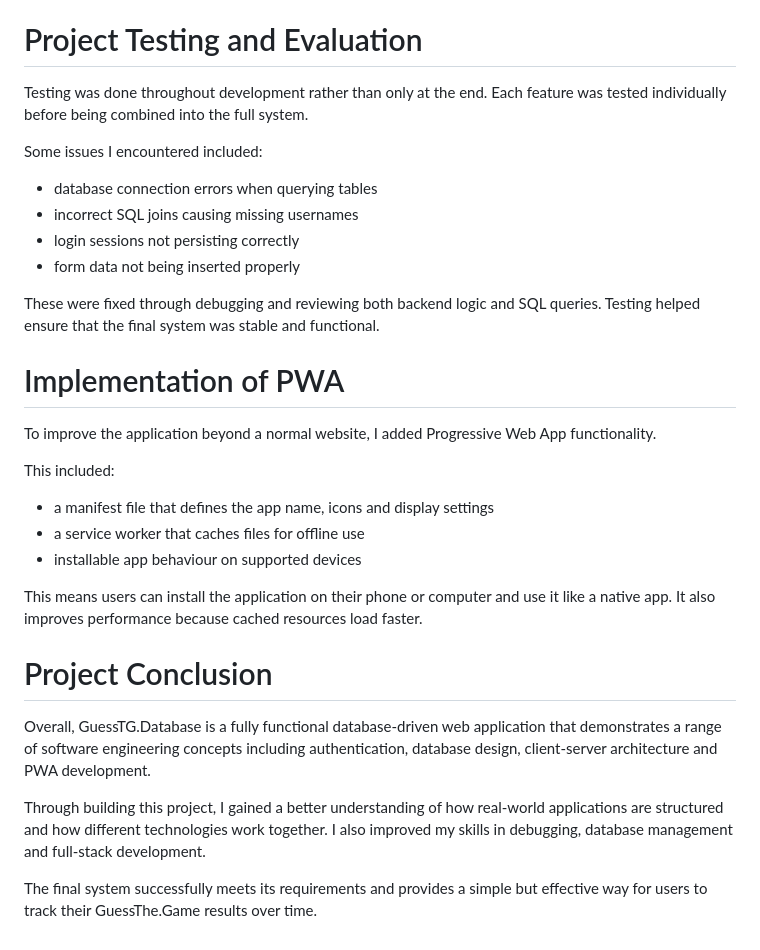
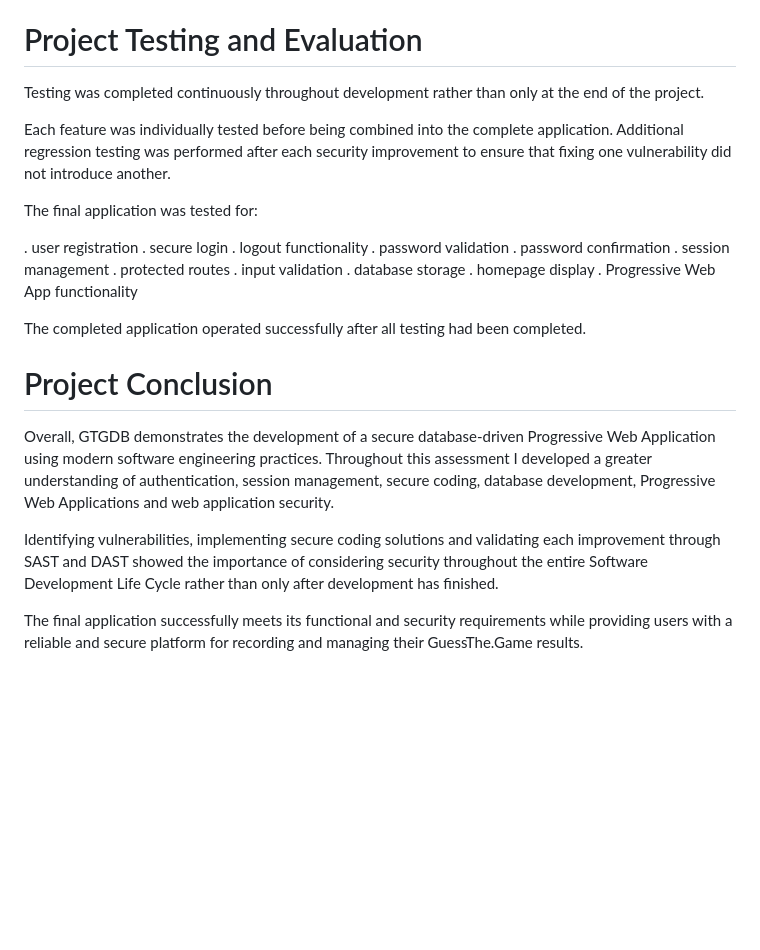
Before and after one commit to NannyN211008/GuessTG.Database, a Markdown page: README.md, the part around the change. GitHub-like rendering; blank space fills up the shorter version.

```diff
--- a/README.md
+++ b/README.md
@@ -129,33 +129,30 @@ The technologies used throughout this project include:
 
 # Project Testing and Evaluation
 
-Testing was done throughout development rather than only at the end. Each feature was tested individually before being combined into the full system.
+Testing was completed continuously throughout development rather than only at the end of the project.
 
-Some issues I encountered included:
+Each feature was individually tested before being combined into the complete application. Additional regression testing was performed after each security improvement to ensure that fixing one vulnerability did not introduce another.
 
-- database connection errors when querying tables
-- incorrect SQL joins causing missing usernames
-- login sessions not persisting correctly
-- form data not being inserted properly
+The final application was tested for:
 
-These were fixed through debugging and reviewing both backend logic and SQL queries. Testing helped ensure that the final system was stable and functional.
+. user registration
+. secure login
+. logout functionality
+. password validation
+. password confirmation
+. session management
+. protected routes
+. input validation
+. database storage
+. homepage display
+. Progressive Web App functionality
 
-# Implementation of PWA
-
-To improve the application beyond a normal website, I added Progressive Web App functionality.
-
-This included:
-
-- a manifest file that defines the app name, icons and display settings
-- a service worker that caches files for offline use
-- installable app behaviour on supported devices
-
-This means users can install the application on their phone or computer and use it like a native app. It also improves performance because cached resources load faster.
+The completed application operated successfully after all testing had been completed.
 
 # Project Conclusion
 
-Overall, GuessTG.Database is a fully functional database-driven web application that demonstrates a range of software engineering concepts including authentication, database design, client-server architecture and PWA development.
+Overall, GTGDB demonstrates the development of a secure database-driven Progressive Web Application using modern software engineering practices. Throughout this assessment I developed a greater understanding of authentication, session management, secure coding, database development, Progressive Web Applications and web application security.
 
-Through building this project, I gained a better understanding of how real-world applications are structured and how different technologies work together. I also improved my skills in debugging, database management and full-stack development.
+Identifying vulnerabilities, implementing secure coding solutions and validating each improvement through SAST and DAST showed the importance of considering security throughout the entire Software Development Life Cycle rather than only after development has finished.
 
-The final system successfully meets its requirements and provides a simple but effective way for users to track their GuessThe.Game results over time.
+The final application successfully meets its functional and security requirements while providing users with a reliable and secure platform for recording and managing their GuessThe.Game results.
```
